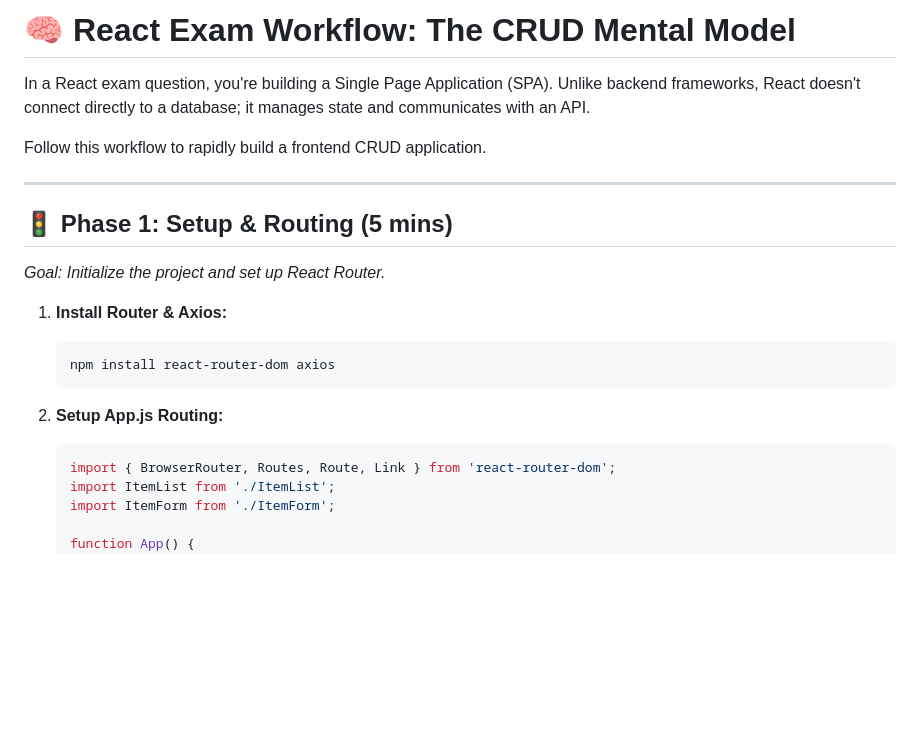
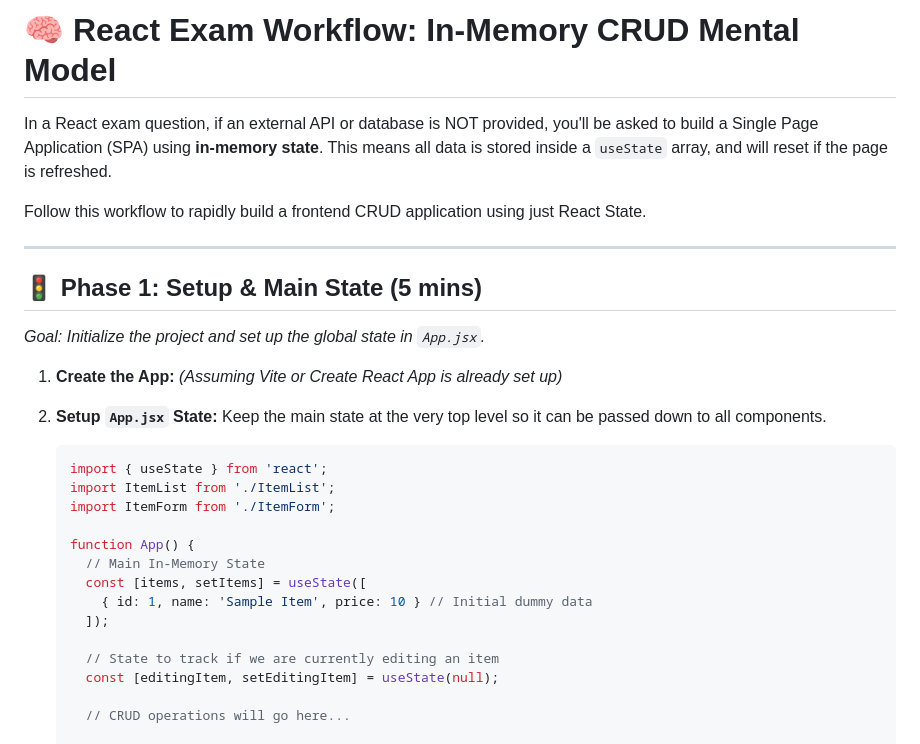
Before and after one commit to Harsh15505/ExamPrep, a Markdown page: AWT/React/EXAM_WORKFLOW.md, the part around one of its changes. GitHub-like rendering; blank space fills up the shorter version.

````diff
--- a/AWT/React/EXAM_WORKFLOW.md
+++ b/AWT/React/EXAM_WORKFLOW.md
@@ -1,24 +1,33 @@
-# 🧠 React Exam Workflow: The CRUD Mental Model
+# 🧠 React Exam Workflow: In-Memory CRUD Mental Model
 
-In a React exam question, you're building a Single Page Application (SPA). Unlike backend frameworks, React doesn't connect directly to a database; it manages state and communicates with an API.
+In a React exam question, if an external API or database is NOT provided, you'll be asked to build a Single Page Application (SPA) using **in-memory state**. This means all data is stored inside a `useState` array, and will reset if the page is refreshed.
 
-Follow this workflow to rapidly build a frontend CRUD application.
+Follow this workflow to rapidly build a frontend CRUD application using just React State.
 
 ---
 
-## 🚦 Phase 1: Setup & Routing (5 mins)
-*Goal: Initialize the project and set up React Router.*
+## 🚦 Phase 1: Setup & Main State (5 mins)
+*Goal: Initialize the project and set up the global state in `App.jsx`.*
 
-1. **Install Router & Axios:**
-   ```bash
-   npm install react-router-dom axios
-   ```
+1. **Create the App:**
+   *(Assuming Vite or Create React App is already set up)*
 
-2. **Setup App.js Routing:**
+2. **Setup `App.jsx` State:**
+   Keep the main state at the very top level so it can be passed down to all components.
    ```jsx
-   import { BrowserRouter, Routes, Route, Link } from 'react-router-dom';
+   import { useState } from 'react';
    import ItemList from './ItemList';
    import ItemForm from './ItemForm';
 
    function App() {
+     // Main In-Memory State
+     const [items, setItems] = useState([
+       { id: 1, name: 'Sample Item', price: 10 } // Initial dummy data
+     ]);
+
+     // State to track if we are currently editing an item
+     const [editingItem, setEditingItem] = useState(null);
+
+     // CRUD operations will go here...
+
      return (
````
Also changed, not shown: other parts of AWT/React/EXAM_WORKFLOW.md (+97 -76 lines).
